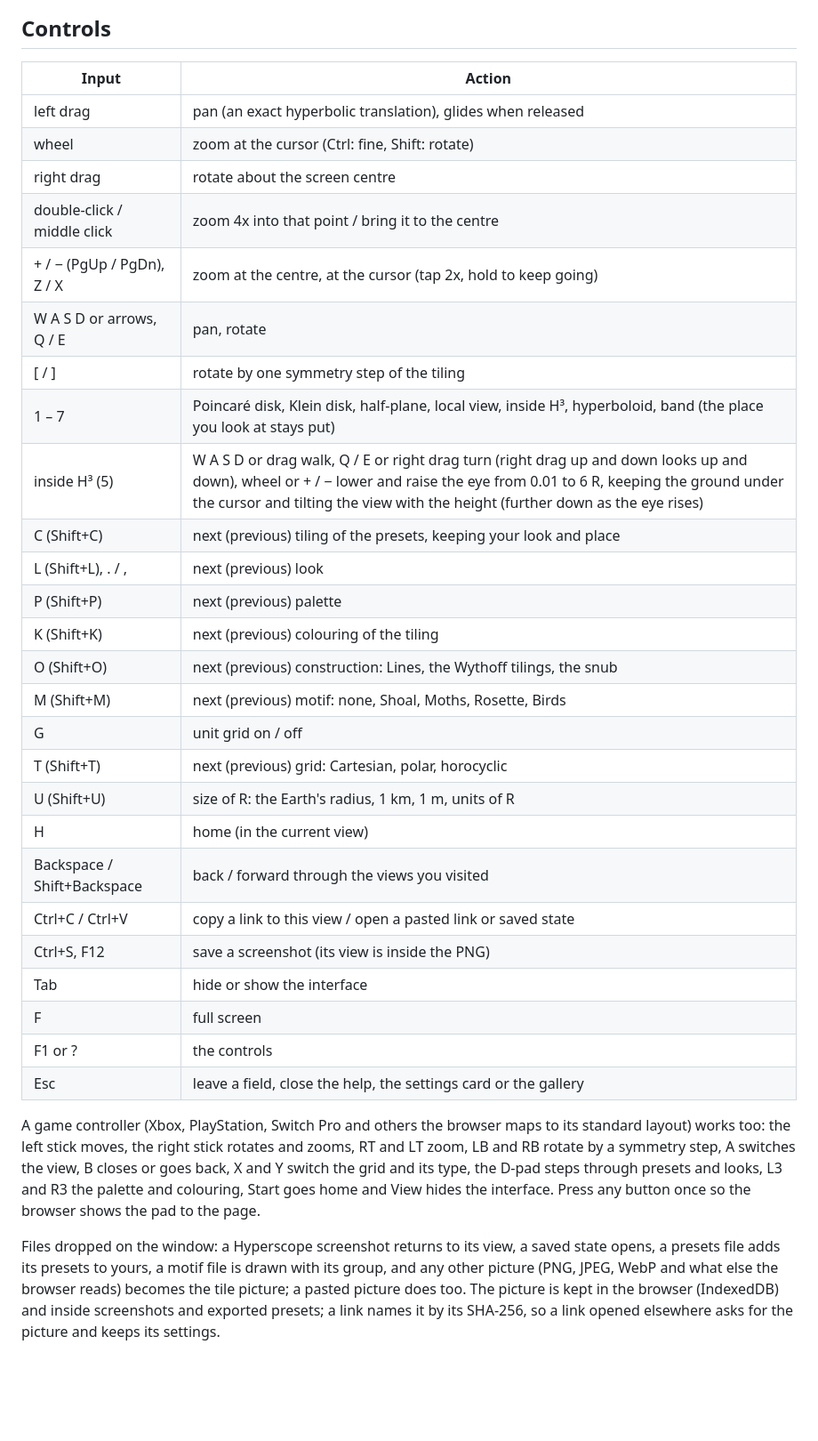
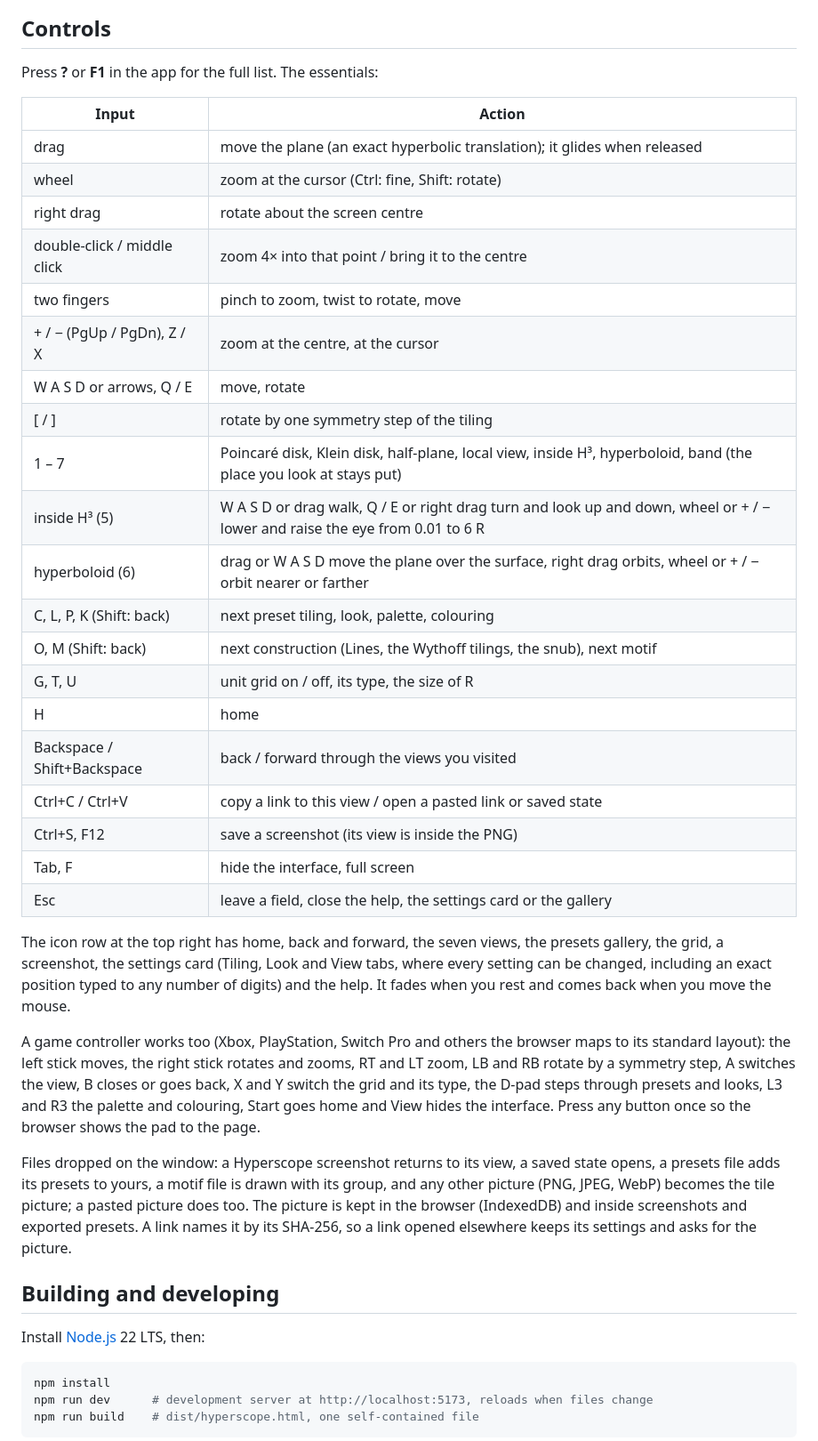
Before and after one commit to bartsikorski/hyperscope, a Markdown page: README.md, the part around one of its changes. Shown at 89% size. Rendered like a GitHub page; blank space fills up the shorter version.

````diff
--- a/README.md
+++ b/README.md
@@ -56,44 +37,55 @@ drop it on the window to return there.
 
 ## Controls
 
+Press **?** or **F1** in the app for the full list. The essentials:
+
 | Input | Action |
 | --- | --- |
-| left drag | pan (an exact hyperbolic translation), glides when released |
+| drag | move the plane (an exact hyperbolic translation); it glides when released |
 | wheel | zoom at the cursor (Ctrl: fine, Shift: rotate) |
 | right drag | rotate about the screen centre |
-| double-click / middle click | zoom 4x into that point / bring it to the centre |
-| + / − (PgUp / PgDn), Z / X | zoom at the centre, at the cursor (tap 2x, hold to keep going) |
-| W A S D or arrows, Q / E | pan, rotate |
+| double-click / middle click | zoom 4× into that point / bring it to the centre |
+| two fingers | pinch to zoom, twist to rotate, move |
+| + / − (PgUp / PgDn), Z / X | zoom at the centre, at the cursor |
+| W A S D or arrows, Q / E | move, rotate |
 | [ / ] | rotate by one symmetry step of the tiling |
 | 1 – 7 | Poincaré disk, Klein disk, half-plane, local view, inside H³, hyperboloid, band (the place you look at stays put) |
-| inside H³ (5) | W A S D or drag walk, Q / E or right drag turn (right drag up and down looks up and down), wheel or + / − lower and raise the eye from 0.01 to 6 R, keeping the ground under the cursor and tilting the view with the height (further down as the eye rises) |
-| C (Shift+C) | next (previous) tiling of the presets, keeping your look and place |
-| L (Shift+L), . / , | next (previous) look |
-| P (Shift+P) | next (previous) palette |
-| K (Shift+K) | next (previous) colouring of the tiling |
-| O (Shift+O) | next (previous) construction: Lines, the Wythoff tilings, the snub |
-| M (Shift+M) | next (previous) motif: none, Shoal, Moths, Rosette, Birds |
-| G | unit grid on / off |
-| T (Shift+T) | next (previous) grid: Cartesian, polar, horocyclic |
-| U (Shift+U) | size of R: the Earth's radius, 1 km, 1 m, units of R |
-| H | home (in the current view) |
+| inside H³ (5) | W A S D or drag walk, Q / E or right drag turn and look up and down, wheel or + / − lower and raise the eye from 0.01 to 6 R |
+| hyperboloid (6) | drag or W A S D move the plane over the surface, right drag orbits, wheel or + / − orbit nearer or farther |
+| C, L, P, K (Shift: back) | next preset tiling, look, palette, colouring |
+| O, M (Shift: back) | next construction (Lines, the Wythoff tilings, the snub), next motif |
+| G, T, U | unit grid on / off, its type, the size of R |
+| H | home |
 | Backspace / Shift+Backspace | back / forward through the views you visited |
 | Ctrl+C / Ctrl+V | copy a link to this view / open a pasted link or saved state |
 | Ctrl+S, F12 | save a screenshot (its view is inside the PNG) |
-| Tab | hide or show the interface |
-| F | full screen |
-| F1 or ? | the controls |
+| Tab, F | hide the interface, full screen |
 | Esc | leave a field, close the help, the settings card or the gallery |
 
-A game controller (Xbox, PlayStation, Switch Pro and others the browser maps to its standard
-layout) works too: the left stick moves, the right stick rotates and zooms, RT and LT zoom, LB and RB
+The icon row at the top right has home, back and forward, the seven views, the presets gallery, the
+grid, a screenshot, the settings card (Tiling, Look and View tabs, where every setting can be
+changed, including an exact position typed to any number of digits) and the help. It fades when you
+rest and comes back when you move the mouse.
+
+A game controller works too (Xbox, PlayStation, Switch Pro and others the browser maps to its
+standard layout): the left stick moves, the right stick rotates and zooms, RT and LT zoom, LB and RB
 rotate by a symmetry step, A switches the view, B closes or goes back, X and Y switch the grid and
 its type, the D-pad steps through presets and looks, L3 and R3 the palette and colouring, Start goes
 home and View hides the interface. Press any button once so the browser shows the pad to the page.
 
 Files dropped on the window: a Hyperscope screenshot returns to its view, a saved state opens, a
 presets file adds its presets to yours, a motif file is drawn with its group, and any other picture
-(PNG, JPEG, WebP and what else the browser reads) becomes the tile picture; a pasted picture does
-too. The picture is kept in the browser (IndexedDB) and inside screenshots and exported presets; a
-link names it by its SHA-256, so a link opened elsewhere asks for the picture and keeps its
-settings.
+(PNG, JPEG, WebP) becomes the tile picture; a pasted picture does too. The picture is kept in the
+browser (IndexedDB) and inside screenshots and exported presets. A link names it by its SHA-256, so
+a link opened elsewhere keeps its settings and asks for the picture.
+
+## Building and developing
+
+Install [Node.js](https://nodejs.org) 22 LTS, then:
+
+```sh
+npm install
+npm run dev      # development server at http://localhost:5173, reloads when files change
+npm run build    # dist/hyperscope.html, one self-contained file
+```
+
````
Also changed, not shown: other parts of README.md (+68 -66 lines), THIRD_PARTY_NOTICES.md (+1 -1 lines), design-checks/README.md (added, +23 -0 lines), docs/design-notes.md (+21 -0 lines), docs/images/hyperscope.jpg (added), docs/images/inside-h3.jpg (added), 13 other files.
